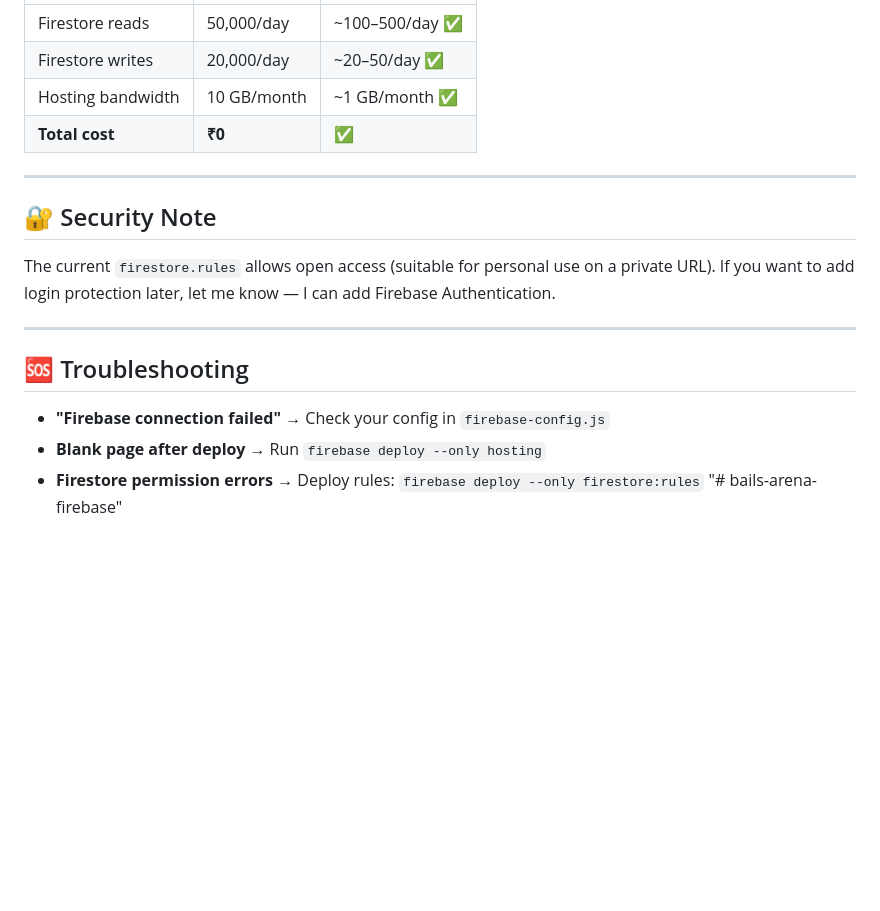
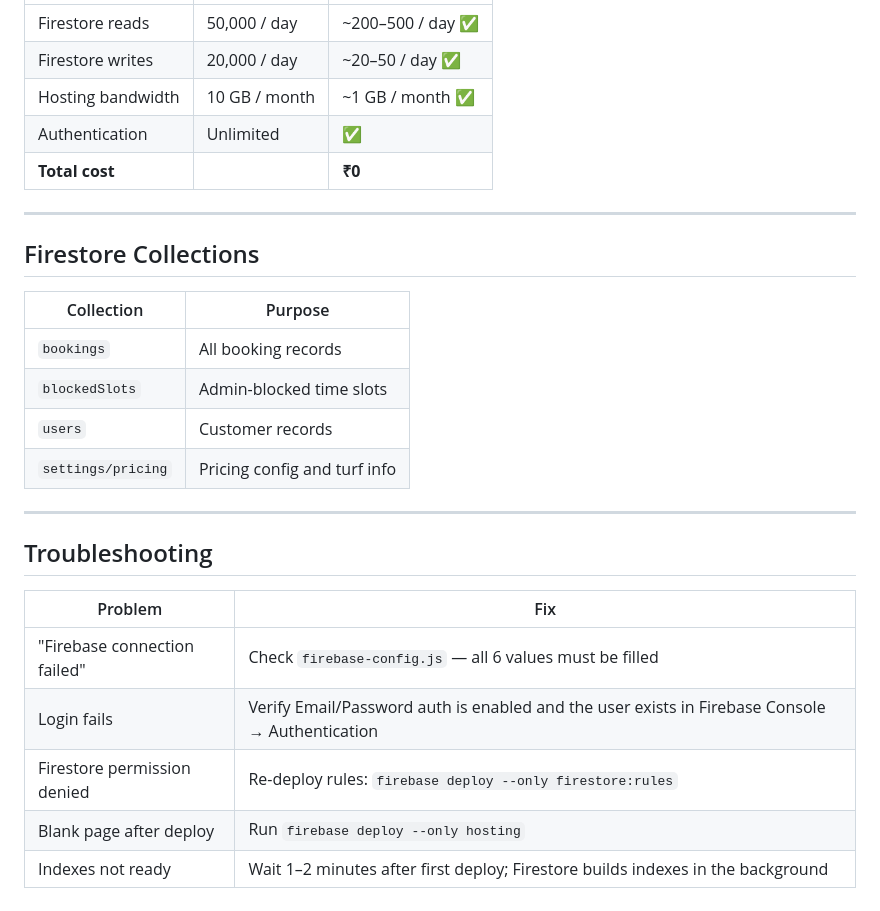
Before and after one commit to Midhun-Gadgeon/bails-arena-firebase, a Markdown page: README.md, the part around one of its changes. Rendered like a GitHub page; blank space fills up the shorter version.

```diff
--- a/README.md
+++ b/README.md
@@ -99,21 +165,29 @@ That's it! Firebase gives you a live URL like:
 |---|---|---|
-| Firestore reads | 50,000/day | ~100–500/day ✅ |
-| Firestore writes | 20,000/day | ~20–50/day ✅ |
-| Hosting bandwidth | 10 GB/month | ~1 GB/month ✅ |
-| **Total cost** | **₹0** | ✅ |
+| Firestore reads | 50,000 / day | ~200–500 / day ✅ |
+| Firestore writes | 20,000 / day | ~20–50 / day ✅ |
+| Hosting bandwidth | 10 GB / month | ~1 GB / month ✅ |
+| Authentication | Unlimited | ✅ |
+| **Total cost** | | **₹0** |
 
 ---
 
-## 🔐 Security Note
+## Firestore Collections
 
-The current `firestore.rules` allows open access (suitable for personal use on a private URL).
-If you want to add login protection later, let me know — I can add Firebase Authentication.
+| Collection | Purpose |
+|---|---|
+| `bookings` | All booking records |
+| `blockedSlots` | Admin-blocked time slots |
+| `users` | Customer records |
+| `settings/pricing` | Pricing config and turf info |
 
 ---
 
-## 🆘 Troubleshooting
+## Troubleshooting
 
-- **"Firebase connection failed"** → Check your config in `firebase-config.js`
-- **Blank page after deploy** → Run `firebase deploy --only hosting`
-- **Firestore permission errors** → Deploy rules: `firebase deploy --only firestore:rules`
-"# bails-arena-firebase"
+| Problem | Fix |
+|---|---|
+| "Firebase connection failed" | Check `firebase-config.js` — all 6 values must be filled |
+| Login fails | Verify Email/Password auth is enabled and the user exists in Firebase Console → Authentication |
+| Firestore permission denied | Re-deploy rules: `firebase deploy --only firestore:rules` |
+| Blank page after deploy | Run `firebase deploy --only hosting` |
+| Indexes not ready | Wait 1–2 minutes after first deploy; Firestore builds indexes in the background |
```
Also changed, not shown: other parts of README.md (+110 -44 lines).
